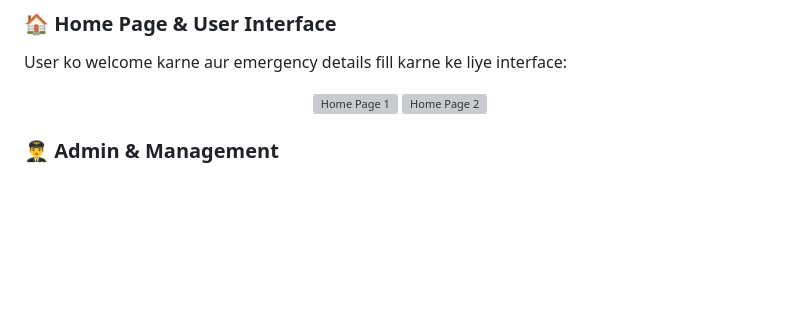
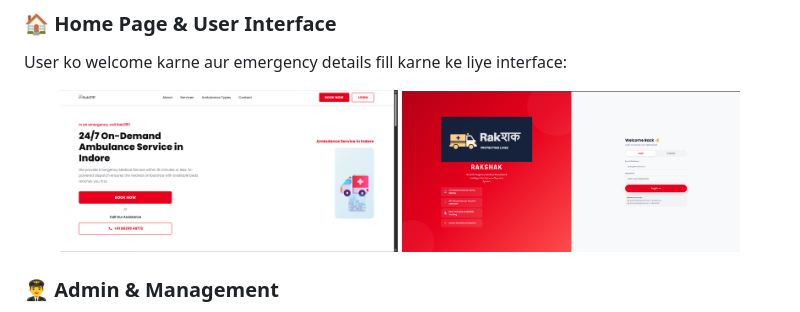
Before and after one commit to relwanihitesh/Rakshak-app, a Markdown page: README.md, the part around the change. GitHub-like rendering; blank space fills up the shorter version; grey boxes are pictures that could not be loaded.

Commit message:
Fix image paths in README for home page screenshots

```diff
--- a/README.md
+++ b/README.md
@@ -198,8 +198,8 @@ Patent Application: RAKSHAK — FORM 2 (Patents Act, 1970)
 ### 🏠 Home Page & User Interface
 User ko welcome karne aur emergency details fill karne ke liye interface:
 <p align="center">
-  <img src="./screenshots/Home_page 1.png" width="45%" alt="Home Page 1" />
-  <img src="./screenshots/Home_page 2.png" width="45%" alt="Home Page 2" />
+  <img src="./screenshots/Home_page_1.png" width="45%" alt="Home Page 1" />
+  <img src="./screenshots/Home_page_2.png" width="45%" alt="Home Page 2" />
 </p>
 
 ### 👨‍✈️ Admin & Management
```
